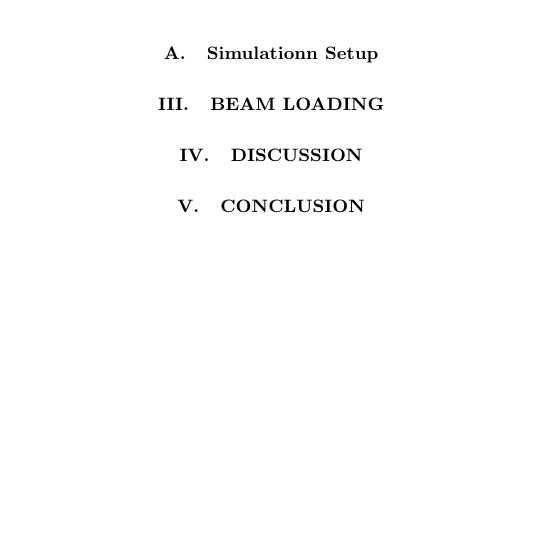
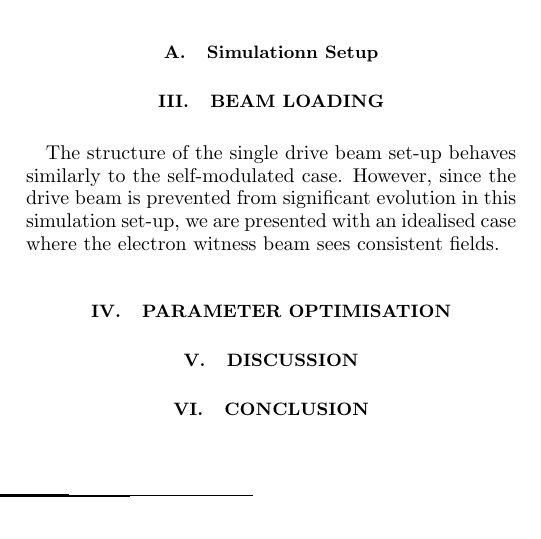
Before and after one commit to vkbo/BeamLoading17, a LaTeX paper (Tex/Paper.tex): part of one column of page 1 of 2, cut so that both start at the same text, the shorter picture padded with empty space. Compiled offline with pdfLaTeX.

Commit message:
Added comments from Patric and Erik

```diff
--- a/Tex/Paper.tex
+++ b/Tex/Paper.tex
@@ -76,9 +119,43 @@ In order to study the emittance evolution of the beam we used QuickPIC, a fully
 
 
 
-\section[\label{S:BL}]{Beam loading}
+\section[\label{S:BL}]{Beam Loading}
 
-% discussion of the main physics and results; beam loading, bubble creation, emittance preservation
+%~ Eric's Comments
+%~ Sec N: Beam loading [in this section we describe the interesting physics, based on a single parameters set]
+
+%~ - describe proton beam wake structure [similar to that of a modulated proton beam] (simulation results to show:
+%~   unloaded wake)
+The structure of the single drive beam set-up behaves similarly to the self-modulated case. However, since the drive
+beam is prevented from significant evolution in this simulation set-up, we are presented with an idealised case where
+the electron witness beam sees consistent fields.
+
+
+%~ - by varying the current of the electron beam, the electron beam may load the wake and the longitudinal field can be
+%~   flatten and energy spread reduced [well known result, Tzoufras]
+
+
+
+%~ - the electron beam blows out the remaining plasma electrons. The transverse fields are dominated by the linear
+%~   focusing fields originating from the ion background, leading to emittance preservation of the part of the electron
+%~   beam inside the bubble [loading of a quasi-linear wake, and still get emittance preservation: this is new]
+%~   (simulation results to show: loaded wake, with bubble - many different aspects of this, trans., long. field,
+%~   electron densities etc. )
+%~ - the acceleration and the transverse emittance stable on long timescales (simulation results to show: transverse and
+%~   longitudinal phase spaces, space long simulation)
+%~ - in this regime, emittance preservation is robustness to drive-witness offset [this is new] (simulation results to
+%~   show: transverse and longitudinal phase spaces, long offset simulation)
+
+\section[\label{S:PO}]{Parameter Optimisation}
+
+%~ Sec N+1: Parameter optimization, or, parameter scaling [in this section we describe how to optimize the electron
+%~ beam, and preferably some scalings]
+%~ - how to select electron beam parameters:
+%~ - longitudinal parameters bunch length and current (simulations results to show: overloaded/underloaded cases)
+%~ - transverse parameters of electron emittance / matching [too large, outside bubble.  Do we see increased head
+%~   erosion -> faster decay]?  (simulations results to show: evolution of high emittance vs low emittance cases)
+%~ (- plasma density?)
+
 
 \section[\label{S:D}]{Discussion}
 \section[\label{S:C}]{Conclusion}
```
Also changed, not shown: Tex/Paper.tex (47 more changed lines).
